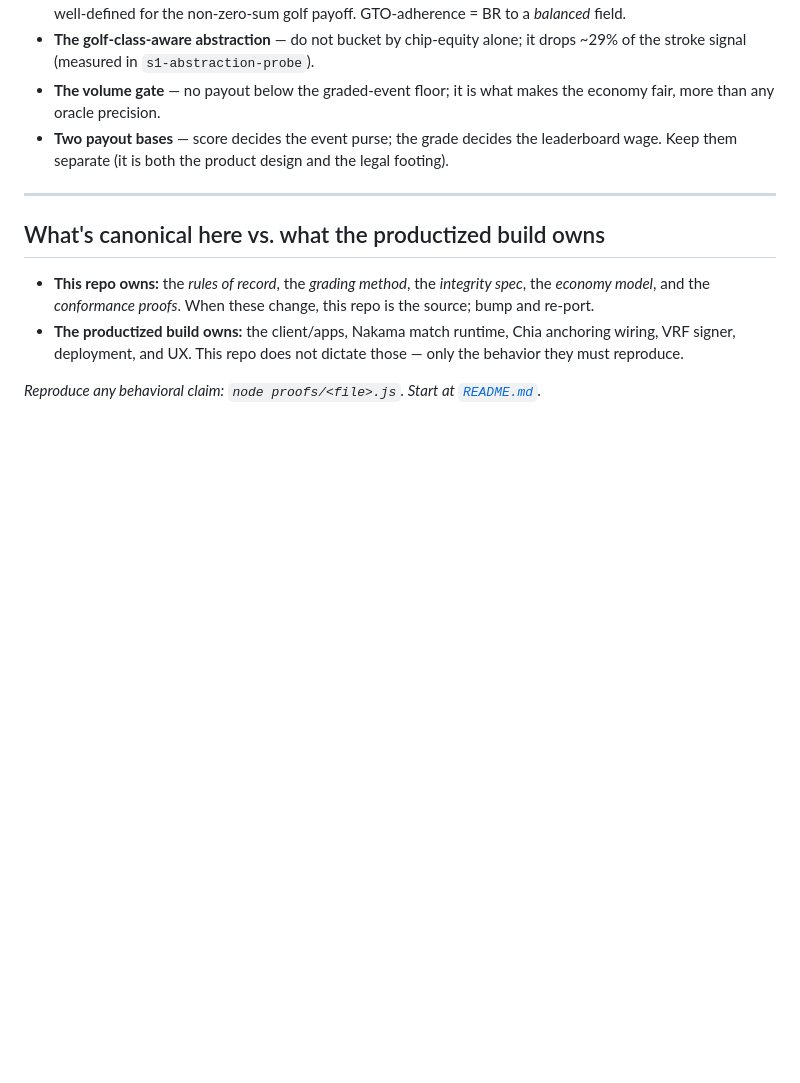
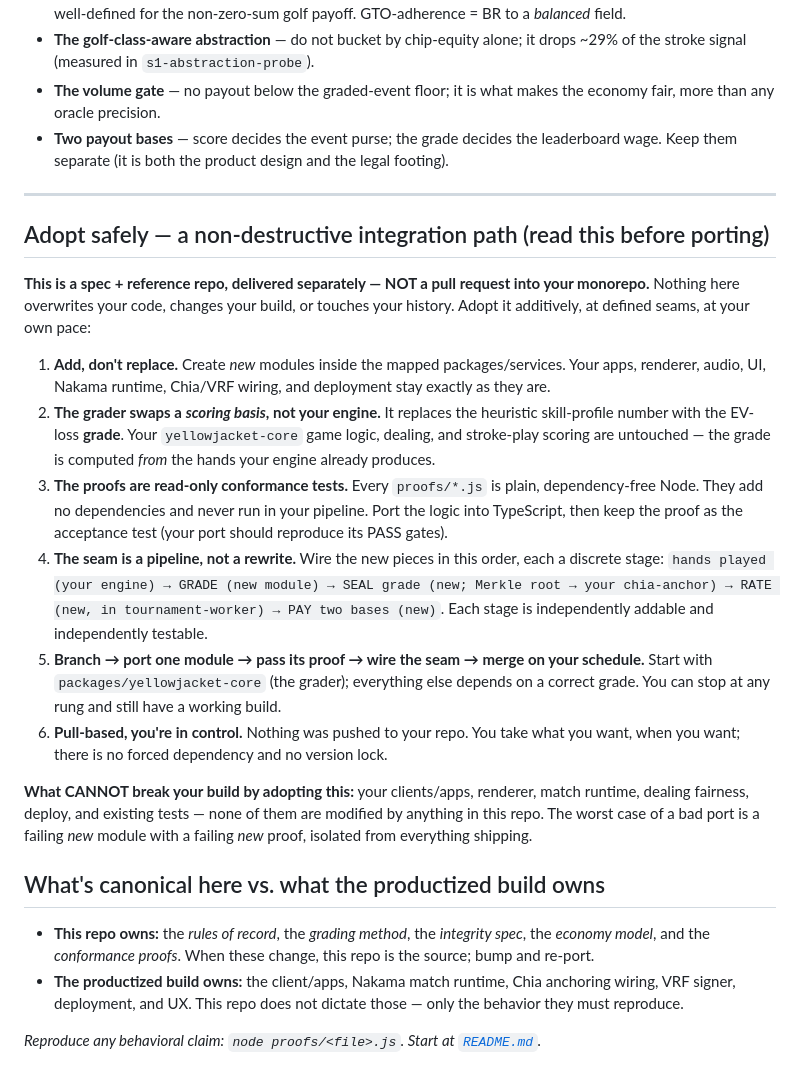
Before and after one commit to YellowJacketTour/YellowJacket, a Markdown page: INTEGRATION_FOR_PARTNER.md, the part around the change. GitHub-like rendering; blank space fills up the shorter version.

Commit message:
docs: add non-destructive safe-adoption path to INTEGRATION_FOR_PARTNER
Spec is a separate reference repo, not a PR — adopt additively at defined seams
(hands → grade → seal → rate → pay); proofs are read-only conformance tests;
the grader swaps a scoring basis, not the engine. Nothing here can break the
productized clients/runtime/deploy.

Co-Authored-By: Claude Opus 4.8 (1M context) <noreply@anthropic.com>

```diff
--- a/INTEGRATION_FOR_PARTNER.md
+++ b/INTEGRATION_FOR_PARTNER.md
@@ -60,6 +60,34 @@ the proof's PASS gates).
 
 ---
 
+## Adopt safely — a non-destructive integration path (read this before porting)
+
+**This is a spec + reference repo, delivered separately — NOT a pull request into your monorepo.** Nothing
+here overwrites your code, changes your build, or touches your history. Adopt it additively, at defined
+seams, at your own pace:
+
+1. **Add, don't replace.** Create *new* modules inside the mapped packages/services. Your apps, renderer,
+   audio, UI, Nakama runtime, Chia/VRF wiring, and deployment stay exactly as they are.
+2. **The grader swaps a *scoring basis*, not your engine.** It replaces the heuristic skill-profile number
+   with the EV-loss **grade**. Your `yellowjacket-core` game logic, dealing, and stroke-play scoring are
+   untouched — the grade is computed *from* the hands your engine already produces.
+3. **The proofs are read-only conformance tests.** Every `proofs/*.js` is plain, dependency-free Node.
+   They add no dependencies and never run in your pipeline. Port the logic into TypeScript, then keep the
+   proof as the acceptance test (your port should reproduce its PASS gates).
+4. **The seam is a pipeline, not a rewrite.** Wire the new pieces in this order, each a discrete stage:
+   `hands played (your engine) → GRADE (new module) → SEAL grade (new; Merkle root → your chia-anchor) →
+   RATE (new, in tournament-worker) → PAY two bases (new)`. Each stage is independently addable and
+   independently testable.
+5. **Branch → port one module → pass its proof → wire the seam → merge on your schedule.** Start with
+   `packages/yellowjacket-core` (the grader); everything else depends on a correct grade. You can stop at
+   any rung and still have a working build.
+6. **Pull-based, you're in control.** Nothing was pushed to your repo. You take what you want, when you
+   want; there is no forced dependency and no version lock.
+
+**What CANNOT break your build by adopting this:** your clients/apps, renderer, match runtime, dealing
+fairness, deploy, and existing tests — none of them are modified by anything in this repo. The worst case
+of a bad port is a failing *new* module with a failing *new* proof, isolated from everything shipping.
+
 ## What's canonical here vs. what the productized build owns
 
 - **This repo owns:** the *rules of record*, the *grading method*, the *integrity spec*, the *economy
```
